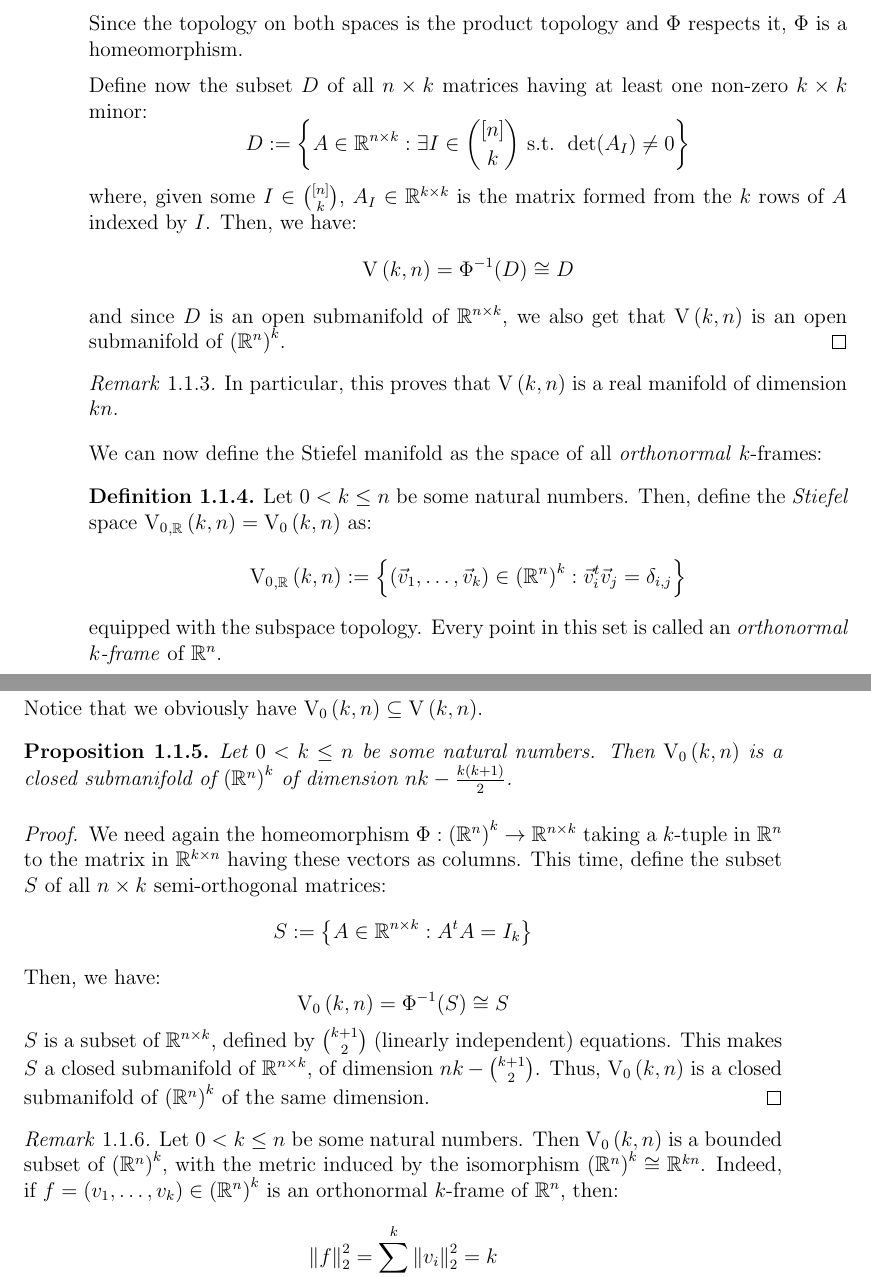
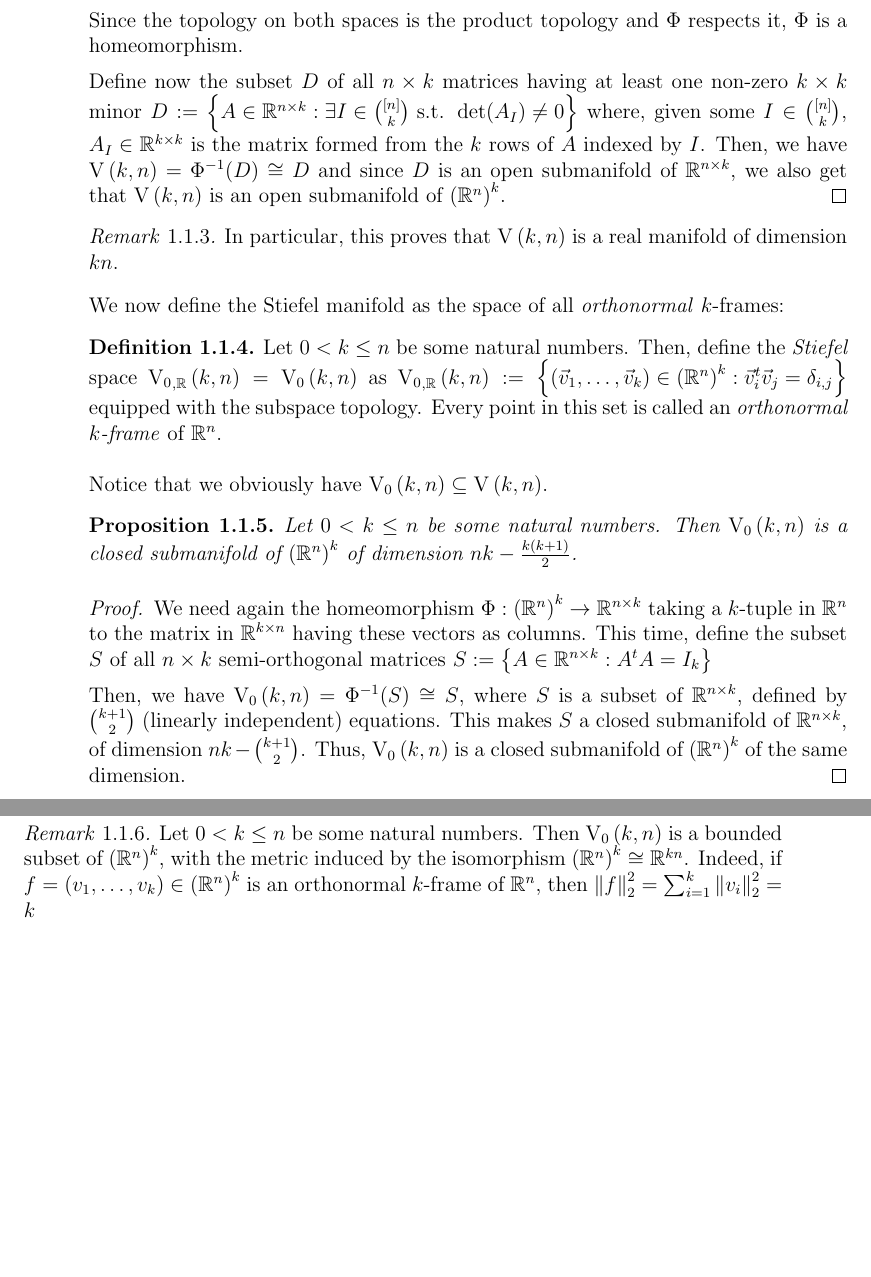
Before and after one commit to bogiokas/Masterarbeit-Grassmannian, a LaTeX thesis (Cohomology of real Grassmannians.tex, which reads chapters/grassmannian.tex): two parts of pages 10 and 11 of 102, joined at a grey line, cut so that both start at the same text, the shorter picture padded with empty space. Compiled offline with pdfLaTeX.

Commit message:
ta kainourgia sto chapter 1. Evgala pragmata apo th mesh kai evgala kai kapoia will kai can

```diff
--- a/chapters/grassmannian.tex
+++ b/chapters/grassmannian.tex
@@ -28,18 +28,18 @@ v_1&\cdots&v_k\\[-.3em]
 \end{align*}
 Since the topology on both spaces is the product topology and $\Phi$ respects it, $\Phi$ is a homeomorphism.
 
-Define now the subset $D$ of all $n\times k$ matrices having at least one non-zero $k\times k$ minor:
-\[D:=\left\{A\in\mathbb{R}^{n\times k}:\exists I\in\binom{[n]}{k}\text{ s.t. }\det(A_I)\neq0\right\}\]
-where, given some $I\in\binom{[n]}{k}$, $A_I\in\mathbb{R}^{k\times k}$ is the matrix formed from the $k$ rows of $A$ indexed by $I$. Then, we have:
-\[\St{k}{n}=\Phi^{-1}(D)\cong D\]
+Define now the subset $D$ of all $n\times k$ matrices having at least one non-zero $k\times k$ minor
+$D:=\left\{A\in\mathbb{R}^{n\times k}:\exists I\in\binom{[n]}{k}\text{ s.t. }\det(A_I)\neq0\right\}$
+where, given some $I\in\binom{[n]}{k}$, $A_I\in\mathbb{R}^{k\times k}$ is the matrix formed from the $k$ rows of $A$ indexed by $I$. Then, we have
+$\St{k}{n}=\Phi^{-1}(D)\cong D$
 and since $D$ is an open submanifold of $\mathbb{R}^{n\times k}$, we also get that $\St{k}{n}$ is an open submanifold of ${\left(\mathbb{R}^n\right)}^k$.
 \end{proof}
 \begin{remark} In particular, this proves that $\St{k}{n}$ is a real manifold of dimension $kn$.
 \end{remark}
 
-We can now define the Stiefel manifold as the space of all \ul{orthonormal} $k$-frames:
-\begin{definition} Let $0<k\leq n$ be some natural numbers. Then, define the \ul{Stiefel} space $\StO{k}{n}{\mathbb{R}}=\StO{k}{n}$ as:
-\[\StO{k}{n}{\mathbb{R}}:=\left\{\left(\vec{v}_1,\ldots,\vec{v}_k\right)\in{\left(\mathbb{R}^n\right)}^k:\vec{v}_i^t\vec{v}_j=\delta_{i,j}\right\}\]
+We now define the Stiefel manifold as the space of all \ul{orthonormal} $k$-frames:
+\begin{definition} Let $0<k\leq n$ be some natural numbers. Then, define the \ul{Stiefel} space $\StO{k}{n}{\mathbb{R}}=\StO{k}{n}$ as
+$\StO{k}{n}{\mathbb{R}}:=\left\{\left(\vec{v}_1,\ldots,\vec{v}_k\right)\in{\left(\mathbb{R}^n\right)}^k:\vec{v}_i^t\vec{v}_j=\delta_{i,j}\right\}$
 equipped with the subspace topology. Every point in this set is called an \ul{orthonormal $k$-frame} of $\mathbb{R}^n$.
 \end{definition}
 Notice that we obviously have $\StO{k}{n}\subseteq\St{k}{n}$.
@@ -48,14 +48,15 @@ Notice that we obviously have $\StO{k}{n}\subseteq\St{k}{n}$.
 \end{proposition}
 %TODO: Write this better
 \begin{proof}
-We need again the homeomorphism $\Phi:{\left(\mathbb{R}^n\right)}^k\to\mathbb{R}^{n\times k}$ taking a $k$-tuple in $\mathbb{R}^n$ to the matrix in $\mathbb{R}^{k\times n}$ having these vectors as columns. This time, define the subset $S$ of all $n\times k$ semi-orthogonal matrices:
-\[S:=\left\{A\in\mathbb{R}^{n\times k}:A^t A=I_k\right\}\]
-Then, we have:
-\[\StO{k}{n}=\Phi^{-1}(S)\cong S\]
-$S$ is a subset of $\mathbb{R}^{n\times k}$, defined by $\binom{k+1}{2}$ (linearly independent) equations. This makes $S$ a closed submanifold of $\mathbb{R}^{n\times k}$, of dimension $nk-\binom{k+1}{2}$. Thus, $\StO{k}{n}$ is a closed submanifold of ${\left(\mathbb{R}^n\right)}^k$ of the same dimension.
+We need again the homeomorphism $\Phi:{\left(\mathbb{R}^n\right)}^k\to\mathbb{R}^{n\times k}$ taking a $k$-tuple in $\mathbb{R}^n$ to the matrix in $\mathbb{R}^{k\times n}$ having these vectors as columns. This time, define the subset $S$ of all $n\times k$ semi-orthogonal matrices
+$S:=\left\{A\in\mathbb{R}^{n\times k}:A^t A=I_k\right\}$
+
+Then, we have
+$\StO{k}{n}=\Phi^{-1}(S)\cong S$,
+where $S$ is a subset of $\mathbb{R}^{n\times k}$, defined by $\binom{k+1}{2}$ (linearly independent) equations. This makes $S$ a closed submanifold of $\mathbb{R}^{n\times k}$, of dimension $nk-\binom{k+1}{2}$. Thus, $\StO{k}{n}$ is a closed submanifold of ${\left(\mathbb{R}^n\right)}^k$ of the same dimension.
 \end{proof}
-\begin{remark} Let $0<k\leq n$ be some natural numbers. Then $\StO{k}{n}$ is a bounded subset of ${\left(\mathbb{R}^n\right)}^k$, with the metric induced by the isomorphism ${\left(\mathbb{R}^n\right)}^k\cong\mathbb{R}^{kn}$. Indeed, if $f=(v_1,\ldots,v_k)\in{\left(\mathbb{R}^n\right)}^k$ is an orthonormal $k$-frame of $\mathbb{R}^n$, then:
-\[\left\|f\right\|_2^2=\sum_{i=1}^k\left\|v_i\right\|_2^2=k\]
+\begin{remark} Let $0<k\leq n$ be some natural numbers. Then $\StO{k}{n}$ is a bounded subset of ${\left(\mathbb{R}^n\right)}^k$, with the metric induced by the isomorphism ${\left(\mathbb{R}^n\right)}^k\cong\mathbb{R}^{kn}$. Indeed, if $f=(v_1,\ldots,v_k)\in{\left(\mathbb{R}^n\right)}^k$ is an orthonormal $k$-frame of $\mathbb{R}^n$, then
+$\left\|f\right\|_2^2=\sum_{i=1}^k\left\|v_i\right\|_2^2=k$
 \end{remark}
 
 \begin{lemma}\label{lem:StO_compact} Let $0<k\leq n$ be some natural numbers. Then $\StO{k}{n}$ is compact. Indeed the previous Proposition and Remark prove that $\StO{k}{n}$ is a closed and bounded subset of ${\left(\mathbb{R}^n\right)}^k\cong\mathbb{R}^{kn}$, which proves the assertion.
```
Also changed, not shown: chapters/grassmannian.tex (9 more changed lines).
